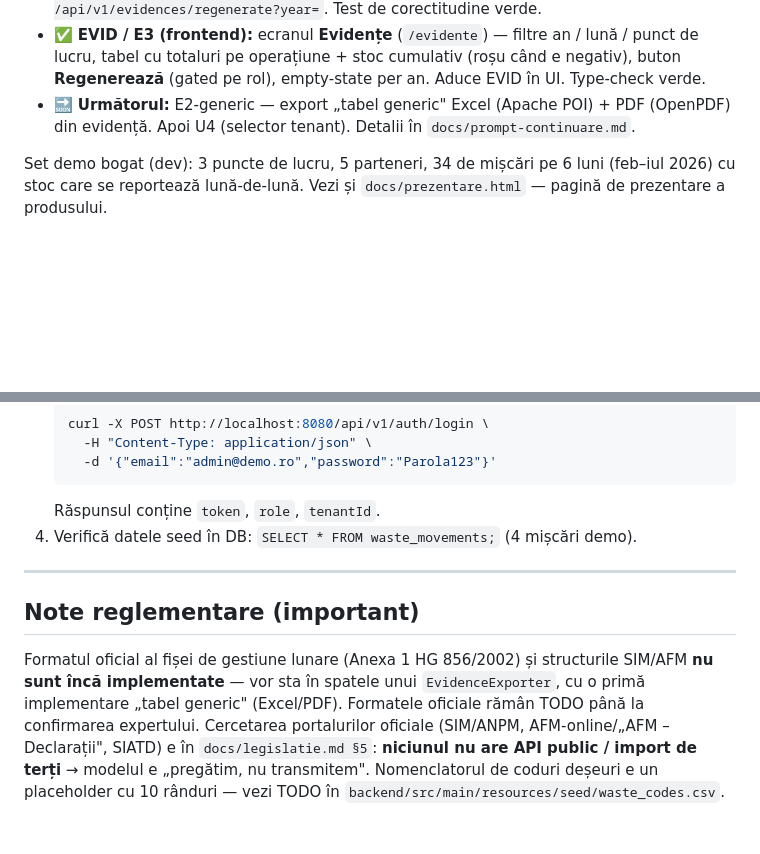
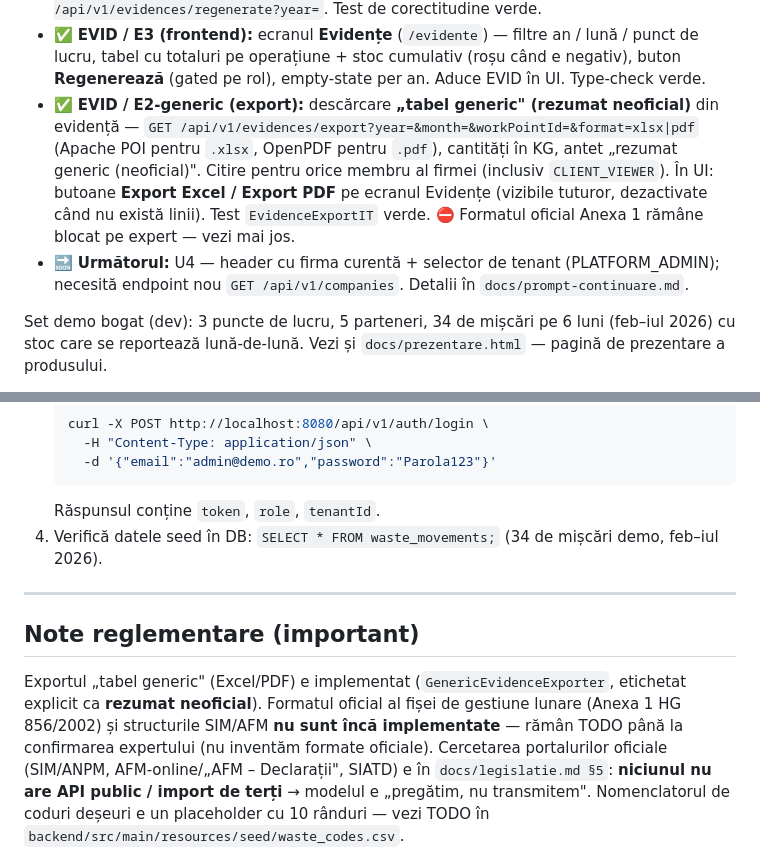
Before and after one commit to whoisonica/ecoregistru, a Markdown page: README.md, 2 parts joined by grey strips. Rendered like a GitHub page; blank space fills up the shorter version.

Commit message:
docs: mark E2-generic done, next-chat prompt targets U4
Update README, internal notes, internal notes and the continuation prompt to
reflect the shipped generic evidence export. The next slice is U4
(header + PLATFORM_ADMIN tenant selector, needs GET /api/v1/companies).

Co-Authored-By: Claude Opus 4.8 <noreply@anthropic.com>
Claude-Session: https://claude.ai/code/session_01LbxsxAS7pD7ntU5MfiTcbs

````diff
--- a/README.md
+++ b/README.md
@@ -38,8 +38,14 @@ Cod, comentarii, commit-uri: engleză. Text UI: română (`frontend/src/lib/stri
 - ✅ **EVID / E3 (frontend):** ecranul **Evidențe** (`/evidente`) — filtre an / lună / punct de lucru,
   tabel cu totaluri pe operațiune + stoc cumulativ (roșu când e negativ), buton **Regenerează**
   (gated pe rol), empty-state per an. Aduce EVID în UI. Type-check verde.
-- 🔜 **Următorul:** E2-generic — export „tabel generic" Excel (Apache POI) + PDF (OpenPDF) din evidență.
-  Apoi U4 (selector tenant). Detalii în `docs/prompt-continuare.md`.
+- ✅ **EVID / E2-generic (export):** descărcare **„tabel generic" (rezumat neoficial)** din evidență —
+  `GET /api/v1/evidences/export?year=&month=&workPointId=&format=xlsx|pdf` (Apache POI pentru `.xlsx`,
+  OpenPDF pentru `.pdf`), cantități în KG, antet „rezumat generic (neoficial)". Citire pentru orice
+  membru al firmei (inclusiv `CLIENT_VIEWER`). În UI: butoane **Export Excel / Export PDF** pe ecranul
+  Evidențe (vizibile tuturor, dezactivate când nu există linii). Test `EvidenceExportIT` verde.
+  ⛔ Formatul oficial Anexa 1 rămâne blocat pe expert — vezi mai jos.
+- 🔜 **Următorul:** U4 — header cu firma curentă + selector de tenant (PLATFORM_ADMIN); necesită
+  endpoint nou `GET /api/v1/companies`. Detalii în `docs/prompt-continuare.md`.
 
 Set demo bogat (dev): 3 puncte de lucru, 5 parteneri, 34 de mișcări pe 6 luni (feb–iul 2026) cu stoc
 care se reportează lună-de-lună. Vezi și `docs/prezentare.html` — pagină de prezentare a produsului.
@@ -126,16 +132,16 @@ Pornește pe `http://localhost:5173` (proxy `/api` → `:8080`).
      -d '{"email":"admin@demo.ro","password":"Parola123"}'
    ```
    Răspunsul conține `token`, `role`, `tenantId`.
-4. Verifică datele seed în DB: `SELECT * FROM waste_movements;` (4 mișcări demo).
+4. Verifică datele seed în DB: `SELECT * FROM waste_movements;` (34 de mișcări demo, feb–iul 2026).
 
 ---
 
 ## Note reglementare (important)
 
-Formatul oficial al fișei de gestiune lunare (Anexa 1 HG 856/2002) și structurile SIM/AFM
-**nu sunt încă implementate** — vor sta în spatele unui `EvidenceExporter`, cu o primă
-implementare „tabel generic" (Excel/PDF). Formatele oficiale rămân TODO până la confirmarea
-expertului. Cercetarea portalurilor oficiale (SIM/ANPM, AFM-online/„AFM – Declarații", SIATD)
+Exportul „tabel generic" (Excel/PDF) e implementat (`GenericEvidenceExporter`, etichetat explicit
+ca **rezumat neoficial**). Formatul oficial al fișei de gestiune lunare (Anexa 1 HG 856/2002) și
+structurile SIM/AFM **nu sunt încă implementate** — rămân TODO până la confirmarea expertului
+(nu inventăm formate oficiale). Cercetarea portalurilor oficiale (SIM/ANPM, AFM-online/„AFM – Declarații", SIATD)
 e în `docs/legislatie.md §5`: **niciunul nu are API public / import de terți** → modelul e
 „pregătim, nu transmitem". Nomenclatorul de coduri deșeuri e un placeholder cu 10 rânduri —
 vezi TODO în `backend/src/main/resources/seed/waste_codes.csv`.
````
